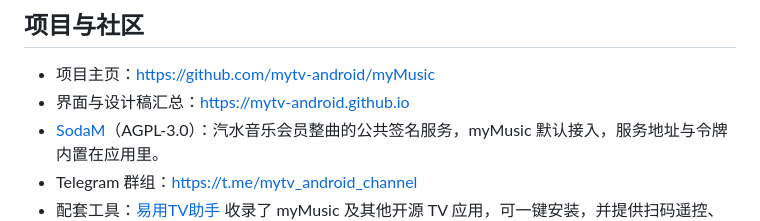
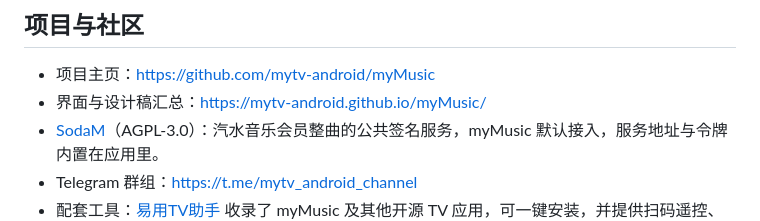
Before and after one commit to mytv-android/myMusic, a Markdown page: README.md, the part around one of its changes. GitHub-like rendering.

Commit message:
README 汇总页链接改成实际 Pages 地址
Co-Authored-By: Claude Haiku 5.5 <noreply@anthropic.com>

```diff
--- a/README.md
+++ b/README.md
@@ -63,7 +63,7 @@ myMusic 是面向 Android 6.0 及以上设备的音乐客户端，支持手机
 ## 项目与社区
 
 - 项目主页：https://github.com/mytv-android/myMusic
-- 界面与设计稿汇总：https://mytv-android.github.io
+- 界面与设计稿汇总：https://mytv-android.github.io/myMusic/
 - [SodaM](https://github.com/sodahub-org/sodam)（AGPL-3.0）：汽水音乐会员整曲的公共签名服务，myMusic 默认接入，服务地址与令牌内置在应用里。
 - Telegram 群组：https://t.me/mytv_android_channel
 - 配套工具：[易用TV助手](https://github.com/pangtugg/easytv-partner) 收录了 myMusic 及其他开源 TV 应用，可一键安装，并提供扫码遥控、文件传输、应用安装与更新等模块，方便在电视上集中管理和查看各应用的配置与使用教程，无需注册账号。
```
Also changed, not shown: other parts of README.md (+1 -1 lines).
